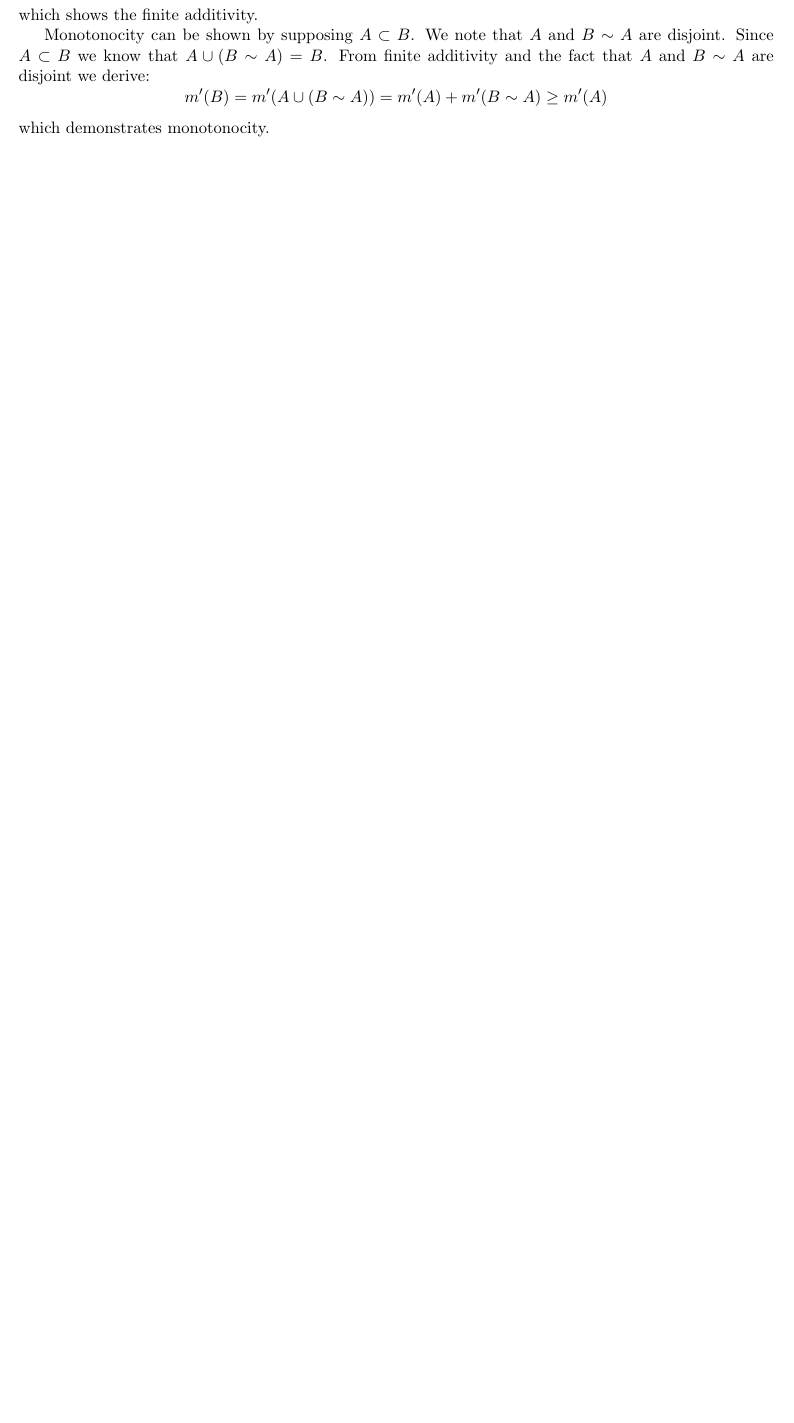
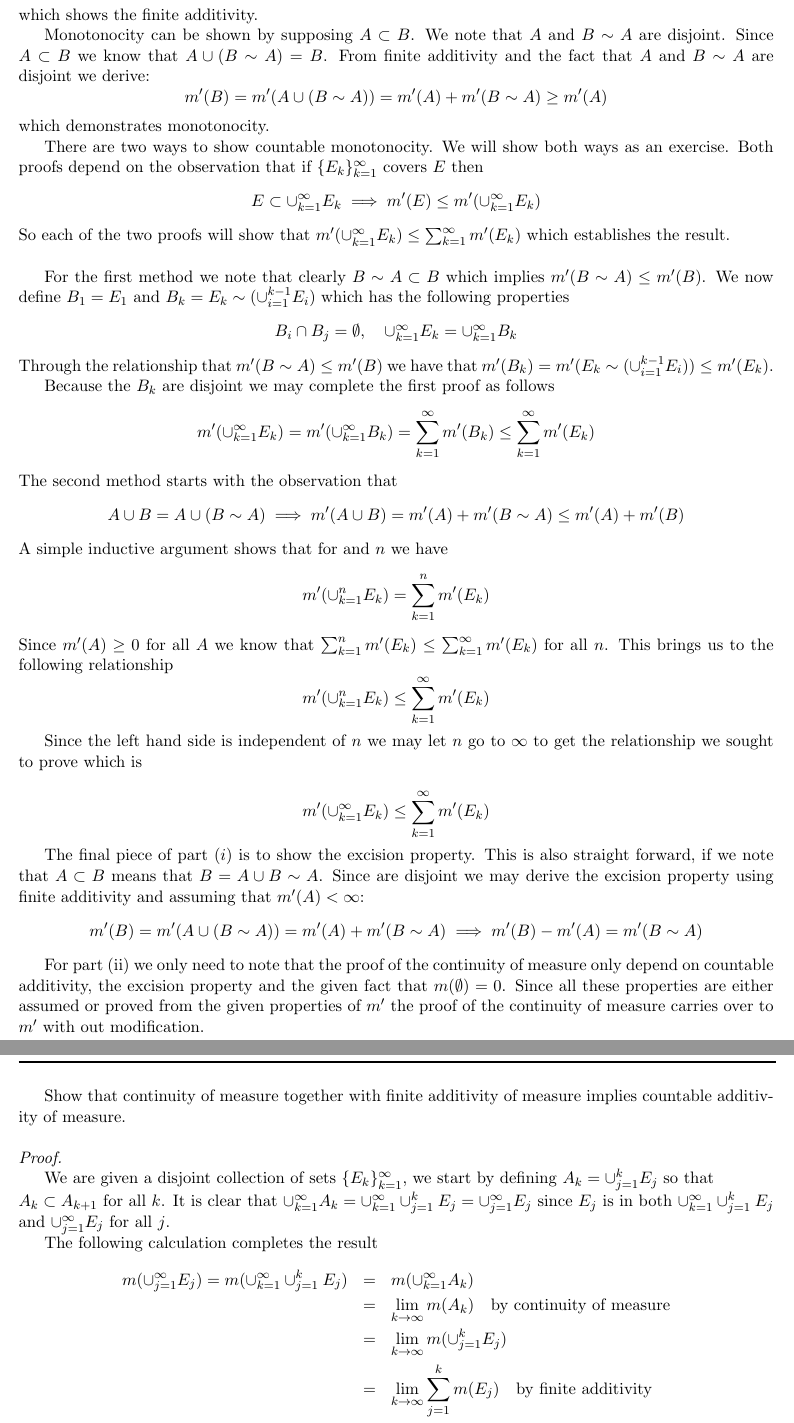
Before and after one commit to documentHouse/RoydenRealAnalysis, a LaTeX document (RoydenRealAnalysisSol4th.tex): part of page 13 of 13 before the commit and two parts of pages 13 and 14 of 14 after it, the two joined at a grey line, cut so that both start at the same text, the shorter picture padded with empty space. Compiled offline with LaTeX, dvips and Ghostscript.

Commit message:
Finished problem 27 and 28, wrote the description for problem 29

```diff
--- a/RoydenRealAnalysisSol4th.tex
+++ b/RoydenRealAnalysisSol4th.tex
@@ -554,3 +554,51 @@ Monotonocity can be shown by supposing $A \subset B$. We note that $A$ and $B \s
 \[ m'(B) = m'(A \cup (B \sim A)) = m'(A) + m'(B \sim A) \ge m'(A) \]
 which demonstrates monotonocity.
 
+There are two ways to show countable monotonocity. We will show both ways as an exercise. Both proofs depend on the observation that if $\{ E_k \}_{k = 1}^\infty$ covers $E$ then
+\[ E \subset \cup_{k = 1}^\infty E_k \implies m'(E) \le m'(\cup_{k = 1}^\infty E_k) \]
+So each of the two proofs will show that $m'(\cup_{k = 1}^\infty E_k) \le \sum_{k = 1}^\infty m'(E_k)$ which establishes the result. \\
+
+For the first method we note that clearly $B \sim A \subset B$ which implies $m'(B \sim A) \le m'(B)$. We now define $B_1 = E_1$ and $B_k  = E_k \sim (\cup_{i = 1}^{k - 1} E_i)$ which has the following properties
+\[ B_i \cap B_j = \emptyset, \quad \cup_{k = 1}^\infty E_k = \cup_{k = 1}^\infty B_k  \]
+Through the relationship that $m'(B \sim A) \le m'(B)$ we have that $m'(B_k) = m'(E_k \sim (\cup_{i = 1}^{k - 1} E_i)) \le m'(E_k)$.
+
+Because the $B_k$ are disjoint we may complete the first proof as follows
+\[ m'(\cup_{k = 1}^\infty E_k ) = m'(\cup_{k = 1}^\infty B_k ) = \sum_{k = 1}^\infty m'(B_k) \le  \sum_{k = 1}^\infty m'(E_k) \]
+
+\noindent The second method starts with the observation that
+\[ A \cup B = A \cup (B \sim A) \implies m'(A \cup B) = m'(A) + m'(B \sim A) \le m'(A) + m'(B) \]
+
+\noindent A simple inductive argument shows that for and $n$ we have
+\[ m'(\cup_{k = 1}^n E_k) = \sum_{k = 1}^n m'(E_k) \]
+
+\noindent Since $m'(A) \ge 0$ for all $A$ we know that $\sum_{k = 1}^n m'(E_k) \le \sum_{k = 1}^\infty m'(E_k)$ for all $n$. This brings us to the following relationship
+\[ m'(\cup_{k = 1}^n E_k) \le \sum_{k = 1}^\infty m'(E_k) \]
+
+Since the left hand side is independent of $n$ we may let $n$ go to $\infty$ to get the relationship we sought to prove which is
+
+\[ m'(\cup_{k = 1}^\infty E_k) \le \sum_{k = 1}^\infty m'(E_k) \]
+
+The final piece of part $(i)$ is to show the excision property. This is also straight forward, if we note that $A \subset B$ means that $B = A \cup B \sim A$. Since are disjoint we may derive the excision property using finite additivity and assuming that $m'(A) < \infty$:
+\[ m'(B) = m'(A \cup (B \sim A)) = m'(A) + m'(B \sim A) \implies m'(B) - m'(A) = m'(B \sim A) \]
+
+For part (ii) we only need to note that the proof of the continuity of measure only depend on countable additivity, the excision property and the given fact that $m(\emptyset)  = 0$. Since all these properties are either assumed or proved from the given properties of $m'$ the proof of the continuity of measure carries over to $m'$ with out modification.
+
+\begin{flushleft}
+Problem 28 - Section 2.5, page 47\\
+\rule{500pt}{1pt}\\
+\end{flushleft}
+
+Show that continuity of measure together with finite additivity of measure implies countable additivity of measure.
+\\\\ \emph{Proof.}
+
+We are given a disjoint collection of sets $\{ E_k \}_{k=1}^\infty$, we start by defining $A_k = \cup_{j = 1}^k E_j$ so that \\$A_k \subset A_{k + 1}$ for all $k$.
+It is clear that $\cup_{k = 1}^\infty A_k = \cup_{k = 1}^\infty \cup_{j = 1}^k E_j = \cup_{j = 1}^\infty E_j$ since $E_j$ is in both $\cup_{k = 1}^\infty \cup_{j = 1}^k E_j$ and  $\cup_{j = 1}^\infty E_j$ for all $j$.
+
+The following calculation completes the result
+\begin{eqnarray*}
+m(\cup_{j = 1}^\infty E_j) = m(\cup_{k =1}^\infty \cup_{j = 1}^k E_j) &=& m(\cup_{k = 1}^\infty A_k) \\
+&=& \lim_{k \to \infty } m(A_k) \quad \text{by continuity of measure} \\
+&=& \lim_{k \to \infty } m(\cup_{j = 1}^k E_j) \\
+&=& \lim_{k \to \infty } \sum_{j = 1}^k m(E_j) \quad \text{by finite additivity} \\
+&=& \sum_{j = 1}^\infty m(E_j) \\
+\end{eqnarray*}
```
Also changed, not shown: RoydenRealAnalysisSol4th.tex (11 more changed lines).
